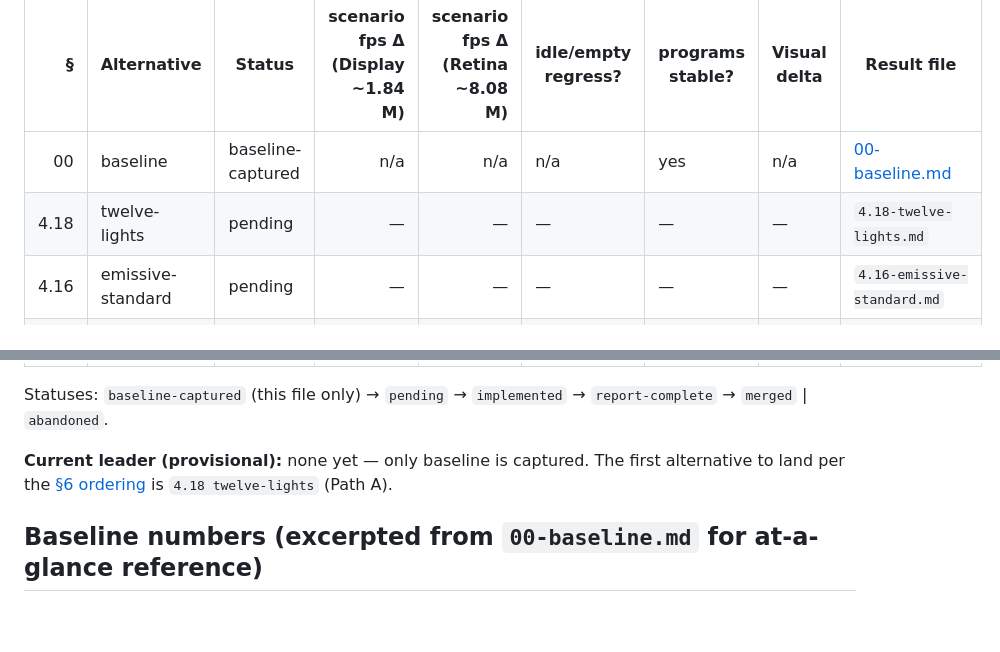
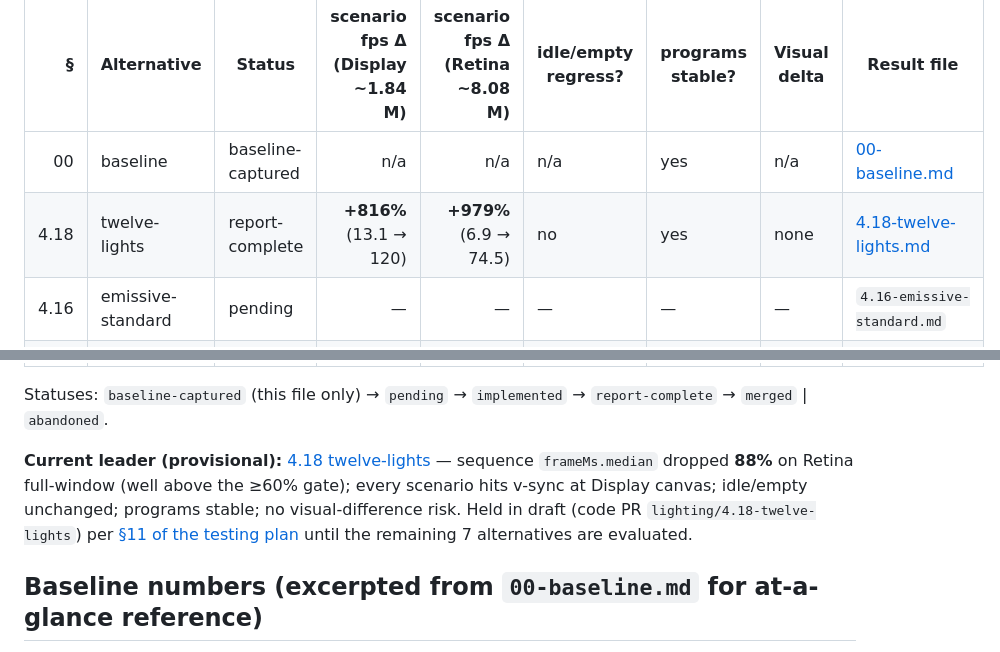
Before and after one commit to ChessMess/UltimateDarkTowerDisplay, a Markdown page: docs/lighting-experiments/RESULTS.md, 2 parts joined by grey strips. GitHub-like rendering; blank space fills up the shorter version.

```diff
--- a/docs/lighting-experiments/RESULTS.md
+++ b/docs/lighting-experiments/RESULTS.md
@@ -13,7 +13,7 @@ Running summary of the lighting bake-off defined by [docs/lighting-testing-plan.
 | § | Alternative | Status | scenario fps Δ (Display ~1.84 M) | scenario fps Δ (Retina ~8.08 M) | idle/empty regress? | programs stable? | Visual delta | Result file |
 |---:|---|---|---:|---:|---|---|---|---|
 | 00 | baseline | baseline-captured | n/a | n/a | n/a | yes | n/a | [00-baseline.md](00-baseline.md) |
-| 4.18 | twelve-lights | pending | — | — | — | — | — | `4.18-twelve-lights.md` |
+| 4.18 | twelve-lights | report-complete | **+816%** (13.1 → 120) | **+979%** (6.9 → 74.5) | no | yes | none | [4.18-twelve-lights.md](4.18-twelve-lights.md) |
 | 4.16 | emissive-standard | pending | — | — | — | — | — | `4.16-emissive-standard.md` |
 | 4.2  | range-cull | pending | — | — | — | — | — | `4.2-range-cull.md` |
 | 4.5  | light-probe | pending | — | — | — | — | — | `4.5-light-probe.md` |
@@ -24,7 +24,7 @@ Running summary of the lighting bake-off defined by [docs/lighting-testing-plan.
 
 Statuses: `baseline-captured` (this file only) → `pending` → `implemented` → `report-complete` → `merged` | `abandoned`.
 
-**Current leader (provisional):** none yet — only baseline is captured. The first alternative to land per the [§6 ordering](../lighting-alternatives.md#6-recommended-next-experiments) is `4.18 twelve-lights` (Path A).
+**Current leader (provisional):** [4.18 twelve-lights](4.18-twelve-lights.md) — sequence `frameMs.median` dropped **88%** on Retina full-window (well above the ≥60% gate); every scenario hits v-sync at Display canvas; idle/empty unchanged; programs stable; no visual-difference risk. Held in draft (code PR `lighting/4.18-twelve-lights`) per [§11 of the testing plan](../lighting-testing-plan.md#11-selection--merge-decision) until the remaining 7 alternatives are evaluated.
 
 ## Baseline numbers (excerpted from `00-baseline.md` for at-a-glance reference)
 
```
Also changed, not shown: docs/lighting-experiments/4.18-twelve-lights.md (added, +144 -0 lines), docs/lighting-testing-plan.md (+1 -1 lines).
